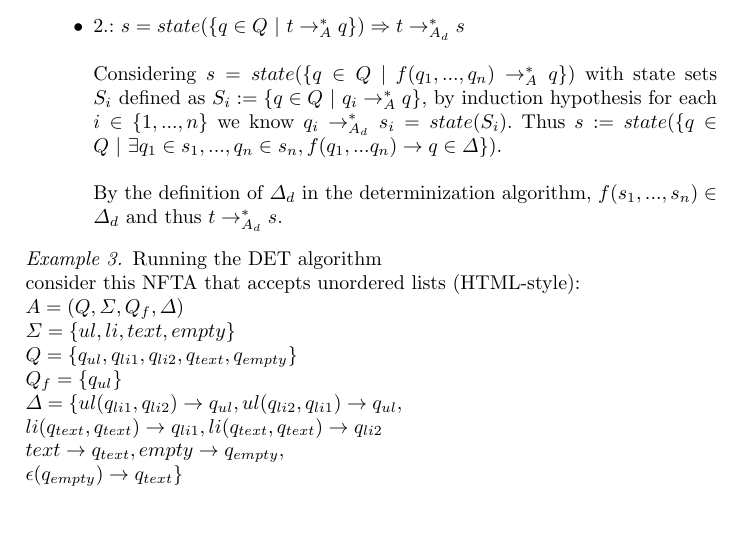
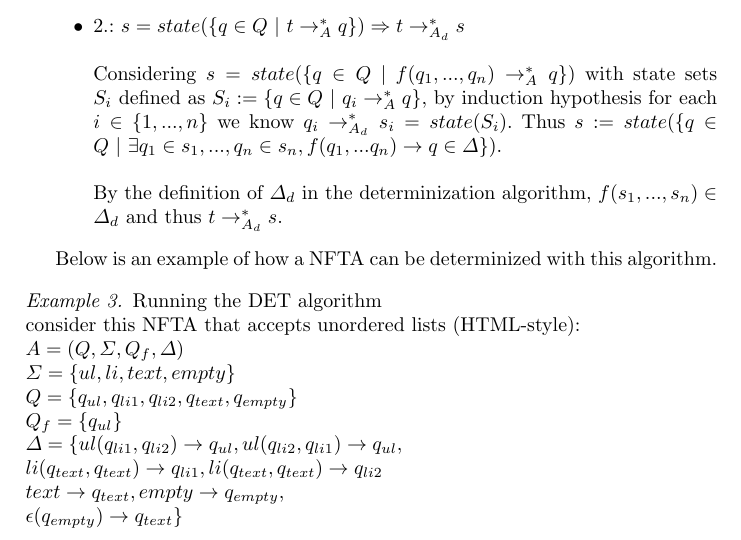
Before and after one commit to s4ke/TATA_Ausarbeitung, a LaTeX thesis (main.tex): part of page 6 of 7, cut so that both start at the same text. Compiled offline with pdfLaTeX.

Commit message:
minorminorminor

```diff
--- a/main.tex
+++ b/main.tex
@@ -358,6 +358,8 @@ For this, we have to prove that the meta-states \(s \in Q_d\) are built correctl
 	\(A = (Q, \Sigma, Q_f, \Delta)\)
 }
 
+Below is an example of how a NFTA can be determinized with this algorithm.
+
 	\begin{example}{Running the DET algorithm}
 		\\
 		consider this NFTA that accepts unordered lists (HTML-style):\\
```
